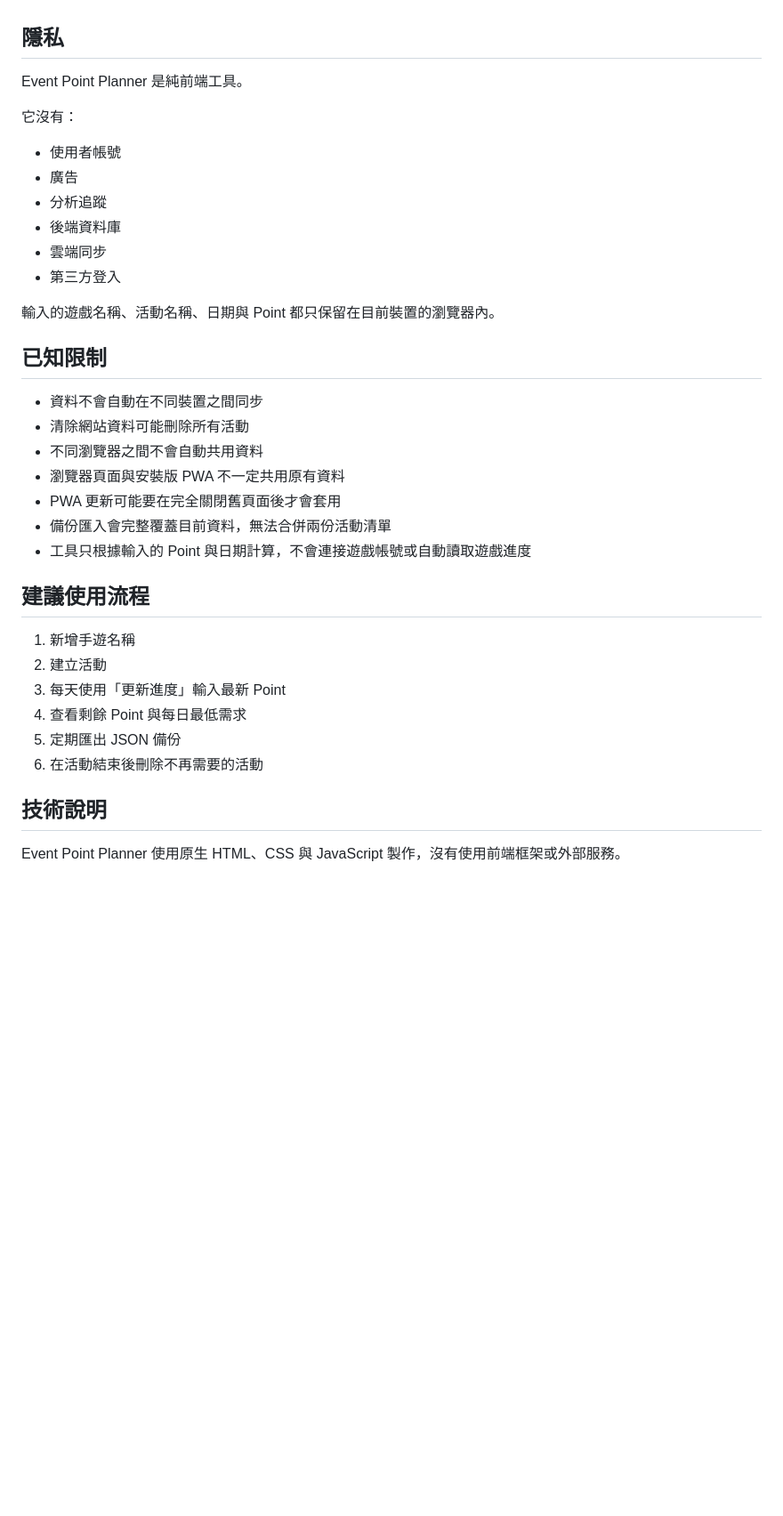
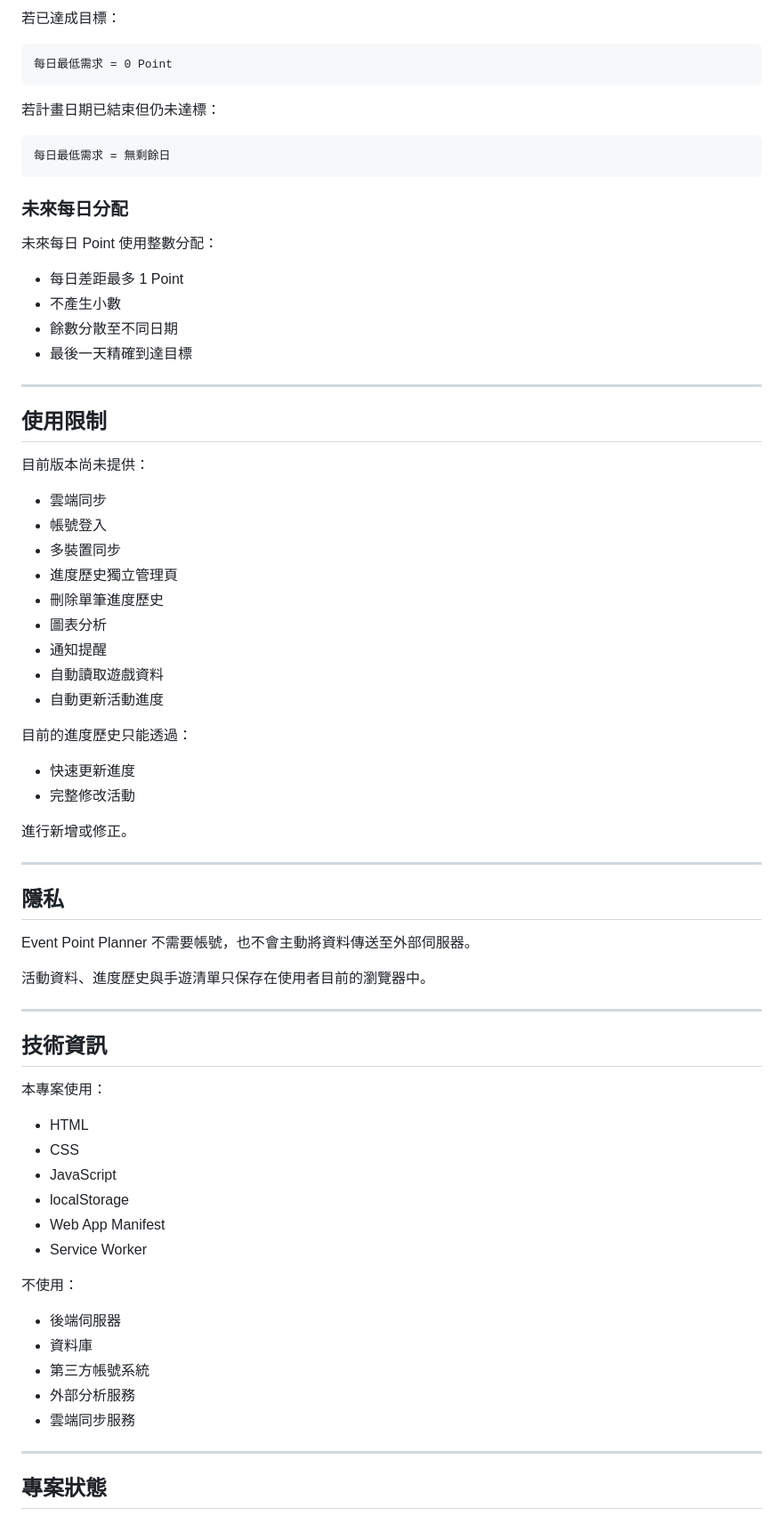
Before and after one commit to sapling1107/event-point-planner, a Markdown page: README.md, the part around one of its changes. Shown at 89% size. Drawn GitHub-style; blank space fills up the shorter version.

```diff
--- a/README.md
+++ b/README.md
@@ -200,39 +460,73 @@ Event Point Planner 支援 PWA，可以安裝到手機或電腦，並以接近
+若已達成目標：
+
+    每日最低需求 = 0 Point
+
+若計畫日期已結束但仍未達標：
+
+    每日最低需求 = 無剩餘日
+
+### 未來每日分配
+
+未來每日 Point 使用整數分配：
+
+- 每日差距最多 1 Point
+- 不產生小數
+- 餘數分散至不同日期
+- 最後一天精確到達目標
+
+---
+
+## 使用限制
+
+目前版本尚未提供：
+
+- 雲端同步
+- 帳號登入
+- 多裝置同步
+- 進度歷史獨立管理頁
+- 刪除單筆進度歷史
+- 圖表分析
+- 通知提醒
+- 自動讀取遊戲資料
+- 自動更新活動進度
+
+目前的進度歷史只能透過：
+
+- 快速更新進度
+- 完整修改活動
+
+進行新增或修正。
+
+---
 
 ## 隱私
 
-Event Point Planner 是純前端工具。
+Event Point Planner 不需要帳號，也不會主動將資料傳送至外部伺服器。
 
-它沒有：
+活動資料、進度歷史與手遊清單只保存在使用者目前的瀏覽器中。
 
-- 使用者帳號
-- 廣告
-- 分析追蹤
-- 後端資料庫
-- 雲端同步
-- 第三方登入
+---
 
-輸入的遊戲名稱、活動名稱、日期與 Point 都只保留在目前裝置的瀏覽器內。
+## 技術資訊
 
-## 已知限制
+本專案使用：
 
-- 資料不會自動在不同裝置之間同步
-- 清除網站資料可能刪除所有活動
-- 不同瀏覽器之間不會自動共用資料
-- 瀏覽器頁面與安裝版 PWA 不一定共用原有資料
-- PWA 更新可能要在完全關閉舊頁面後才會套用
-- 備份匯入會完整覆蓋目前資料，無法合併兩份活動清單
-- 工具只根據輸入的 Point 與日期計算，不會連接遊戲帳號或自動讀取遊戲進度
+- HTML
+- CSS
+- JavaScript
+- localStorage
+- Web App Manifest
+- Service Worker
 
-## 建議使用流程
+不使用：
 
-1. 新增手遊名稱
-2. 建立活動
-3. 每天使用「更新進度」輸入最新 Point
-4. 查看剩餘 Point 與每日最低需求
-5. 定期匯出 JSON 備份
-6. 在活動結束後刪除不再需要的活動
+- 後端伺服器
+- 資料庫
+- 第三方帳號系統
+- 外部分析服務
+- 雲端同步服務
 
-## 技術說明
+---
 
-Event Point Planner 使用原生 HTML、CSS 與 JavaScript 製作，沒有使用前端框架或外部服務。
+## 專案狀態
 
```
Also changed, not shown: other parts of README.md (+412 -128 lines).
